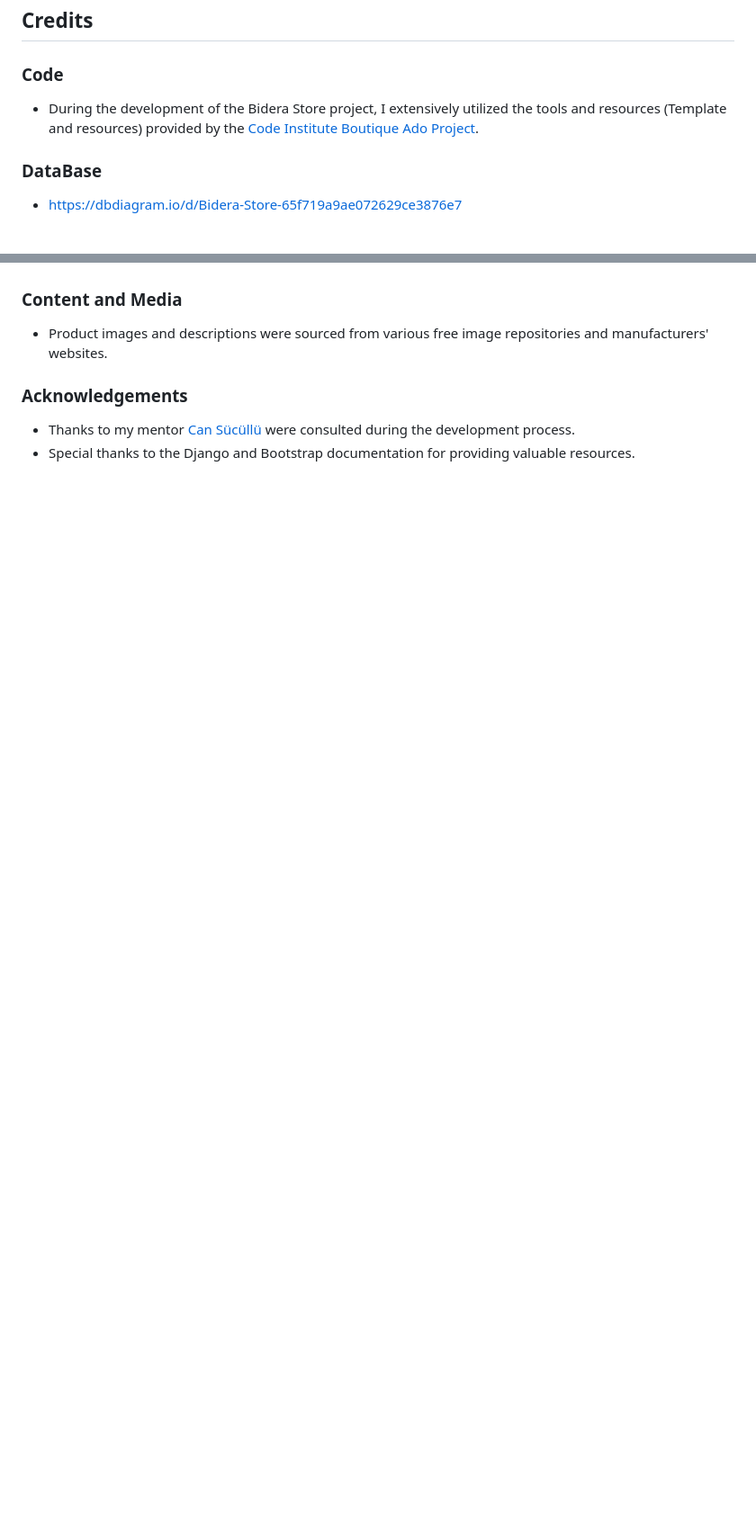
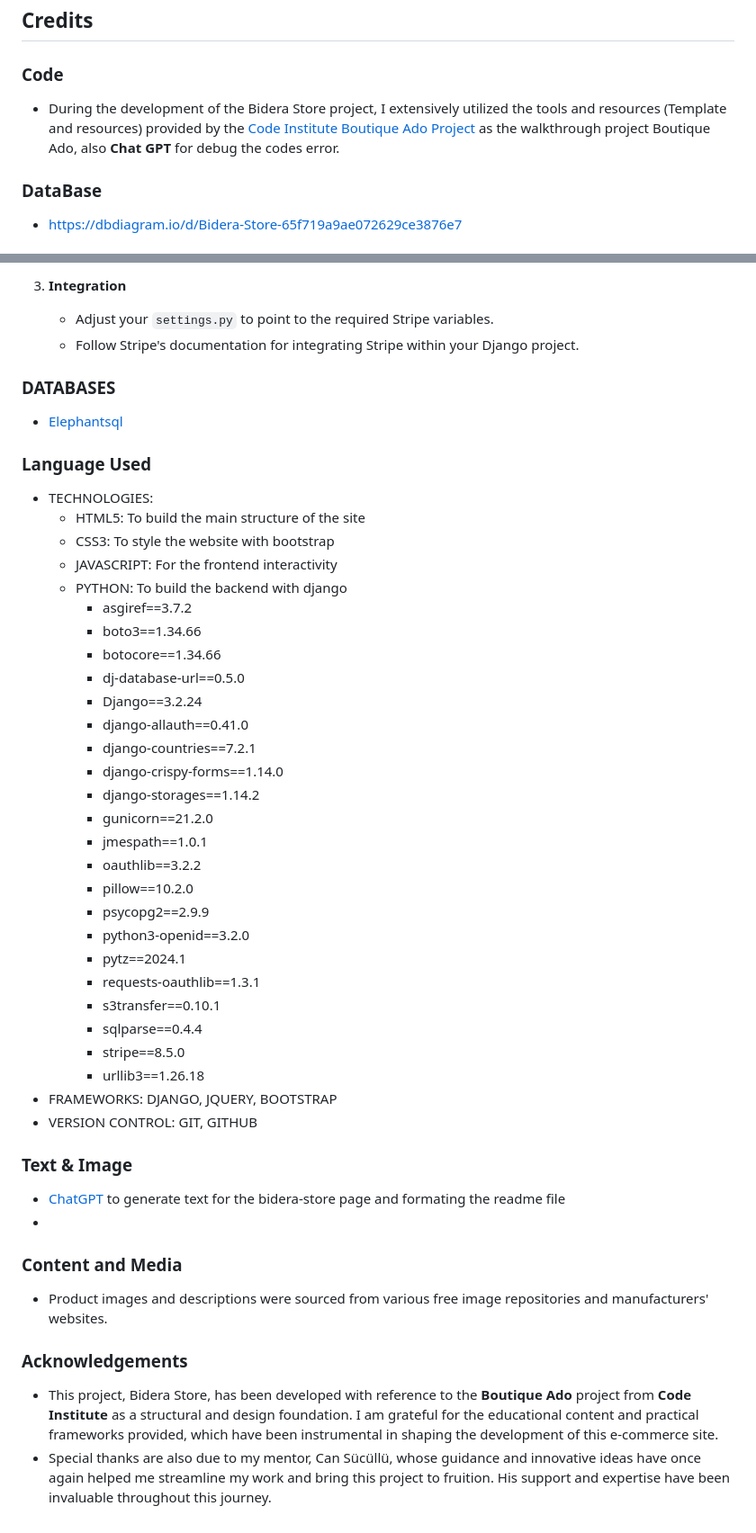
Before and after one commit to atchutchi/bidera_store, a Markdown page: README.md, 2 parts joined by grey strips. Shown: that part at 90% size. GitHub-like rendering; blank space fills up the shorter version.

```diff
--- a/README.md
+++ b/README.md
@@ -578,7 +584,7 @@ For detailed deployment instructions, refer to the [Heroku Documentation](https:
 ## Credits
 
 ### Code
-- During the development of the Bidera Store project, I extensively utilized the tools and resources (Template and resources) provided by the [Code Institute Boutique Ado Project](https://codeinstitute.net/).
+- During the development of the Bidera Store project, I extensively utilized the tools and resources (Template and resources) provided by the [Code Institute Boutique Ado Project](https://codeinstitute.net/) as the walkthrough project Boutique Ado, also **Chat GPT** for debug the codes error.
 
 ### DataBase
 - https://dbdiagram.io/d/Bidera-Store-65f719a9ae072629ce3876e7
@@ -596,7 +659,47 @@ For detailed deployment instructions, refer to the [Heroku Documentation](https:
+3. **Integration**
+   - Adjust your `settings.py` to point to the required Stripe variables.
+   - Follow Stripe's documentation for integrating Stripe within your Django project.
+
+### DATABASES
+- [Elephantsql](https://www.elephantsql.com/)
+
+### Language Used
+- TECHNOLOGIES:
+    - HTML5: To build the main structure of the site
+    - CSS3:  To style the website with bootstrap
+    - JAVASCRIPT: For the frontend interactivity
+    - PYTHON: To build the backend with django
+        - asgiref==3.7.2
+        - boto3==1.34.66
+        - botocore==1.34.66
+        - dj-database-url==0.5.0
+        - Django==3.2.24
+        - django-allauth==0.41.0
+        - django-countries==7.2.1
+        - django-crispy-forms==1.14.0
+        - django-storages==1.14.2
+        - gunicorn==21.2.0
+        - jmespath==1.0.1
+        - oauthlib==3.2.2
+        - pillow==10.2.0
+        - psycopg2==2.9.9
+        - python3-openid==3.2.0
+        - pytz==2024.1
+        - requests-oauthlib==1.3.1
+        - s3transfer==0.10.1
+        - sqlparse==0.4.4
+        - stripe==8.5.0
+        - urllib3==1.26.18
+- FRAMEWORKS: DJANGO, JQUERY, BOOTSTRAP
+- VERSION CONTROL: GIT, GITHUB
+
+### Text & Image
+- [ChatGPT](https://chat.openai.com/) to generate text for the bidera-store page and formating the readme file
+-
 
 ### Content and Media
 - Product images and descriptions were sourced from various free image repositories and manufacturers' websites.
 
 ### Acknowledgements
-- Thanks to my mentor [Can Sücüllü](https://github.com/cansucullu) were consulted during the development process.
-- Special thanks to the Django and Bootstrap documentation for providing valuable resources.
+-   This project, Bidera Store, has been developed with reference to the **Boutique Ado** project from **Code Institute** as a structural and design foundation. I am grateful for the educational content and practical frameworks provided, which have been instrumental in shaping the development of this e-commerce site.
+- Special thanks are also due to my mentor, Can Sücüllü, whose guidance and innovative ideas have once again helped me streamline my work and bring this project to fruition. His support and expertise have been invaluable throughout this journey.
```
Also changed, not shown: other parts of README.md (+81 -18 lines), media/jigsaw.png (added), 2 other files.
